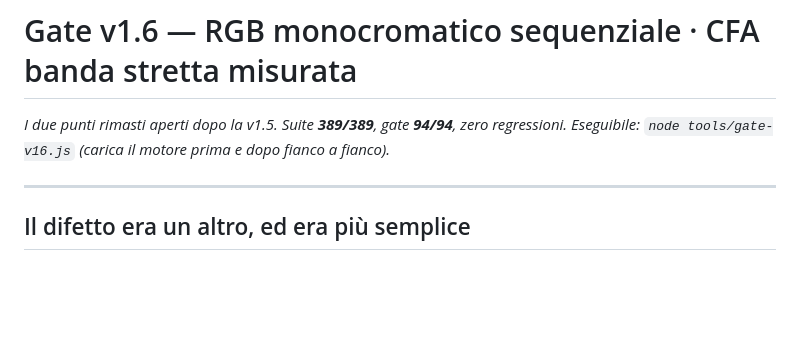
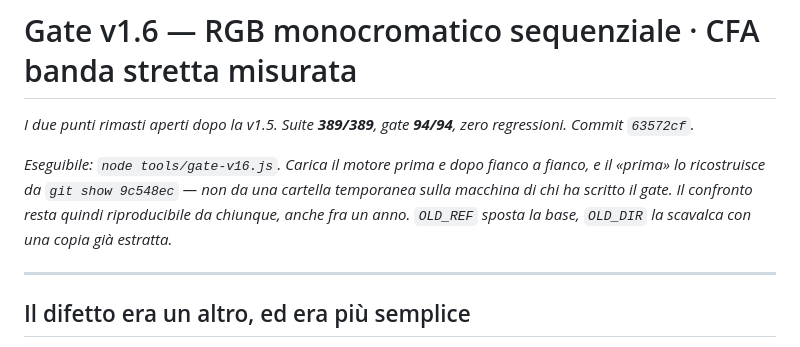
Before and after one commit to Mamete91/AstroImage-Strategy, a Markdown page: docs/gate-v16-rgb-cfa.md, the part around the change. Rendered like a GitHub page; blank space fills up the shorter version.

Commit message:
doc: nota sulla riproducibilita del gate v1.6
Il modulo ricostruisce il "prima" da git show 9c548ec invece che da una
cartella temporanea, cosi il confronto e rieseguibile da chiunque.  Il
report ora lo dice, e riporta il commit di riferimento.

Co-Authored-By: Claude Opus 5 <noreply@anthropic.com>
Claude-Session: https://claude.ai/code/session_01RbnAv8UeXQ2ax1xtBypU2A

```diff
--- a/docs/gate-v16-rgb-cfa.md
+++ b/docs/gate-v16-rgb-cfa.md
@@ -1,8 +1,13 @@
 # Gate v1.6 — RGB monocromatico sequenziale · CFA banda stretta misurata
 
 *I due punti rimasti aperti dopo la v1.5. Suite **389/389**, gate **94/94**, zero
-regressioni. Eseguibile: `node tools/gate-v16.js` (carica il motore prima e dopo
-fianco a fianco).*
+regressioni. Commit `63572cf`.*
+
+*Eseguibile: `node tools/gate-v16.js`. Carica il motore prima e dopo fianco a
+fianco, e il «prima» lo ricostruisce da `git show 9c548ec` — non da una cartella
+temporanea sulla macchina di chi ha scritto il gate. Il confronto resta quindi
+riproducibile da chiunque, anche fra un anno. `OLD_REF` sposta la base,
+`OLD_DIR` la scavalca con una copia già estratta.*
 
 ---
 
```
